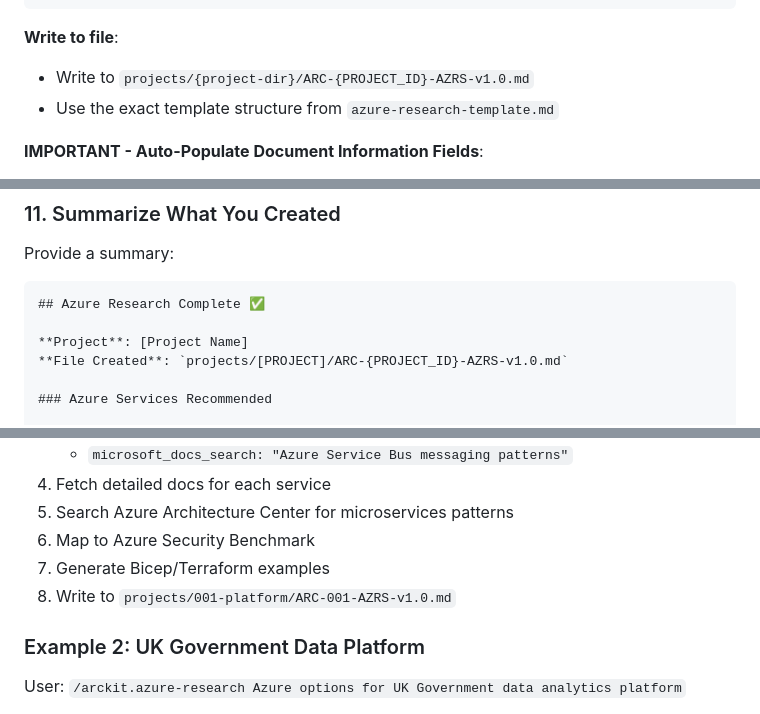
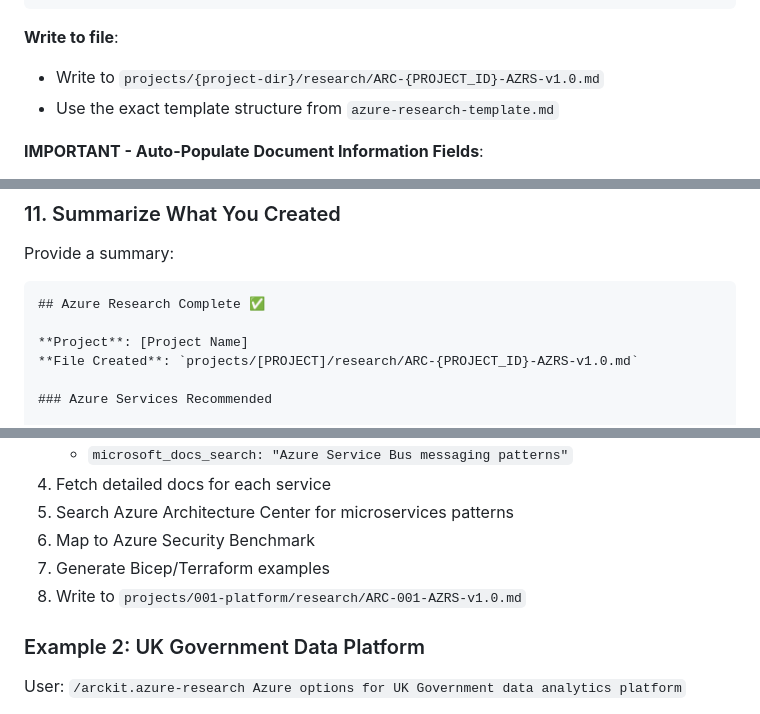
Before and after one commit to tractorjuice/arckit-test-project-v10-training-marketplace, a Markdown page: .claude/commands/arckit.azure-research.md, 3 parts joined by grey strips. Drawn GitHub-style.

Commit message:
fix: output azure-research to research/ directory

````diff
--- a/.claude/commands/arckit.azure-research.md
+++ b/.claude/commands/arckit.azure-research.md
@@ -334,7 +334,7 @@ Create a Mermaid diagram showing:
 ```
 
 **Write to file**:
-- Write to `projects/{project-dir}/ARC-{PROJECT_ID}-AZRS-v1.0.md`
+- Write to `projects/{project-dir}/research/ARC-{PROJECT_ID}-AZRS-v1.0.md`
 - Use the exact template structure from `azure-research-template.md`
 
 **IMPORTANT - Auto-Populate Document Information Fields**:
@@ -361,7 +361,7 @@ Provide a summary:
 ## Azure Research Complete ✅
 
 **Project**: [Project Name]
-**File Created**: `projects/[PROJECT]/ARC-{PROJECT_ID}-AZRS-v1.0.md`
+**File Created**: `projects/[PROJECT]/research/ARC-{PROJECT_ID}-AZRS-v1.0.md`
 
 ### Azure Services Recommended
 
@@ -419,7 +419,7 @@ User: `/arckit.azure-research Research Azure services for microservices platform
 5. Search Azure Architecture Center for microservices patterns
 6. Map to Azure Security Benchmark
 7. Generate Bicep/Terraform examples
-8. Write to `projects/001-platform/ARC-001-AZRS-v1.0.md`
+8. Write to `projects/001-platform/research/ARC-001-AZRS-v1.0.md`
 
 ### Example 2: UK Government Data Platform
 
````
Also changed, not shown: other parts of .claude/commands/arckit.azure-research.md (+1 -1 lines), docs/guides/azure-research.md (+1 -1 lines).
